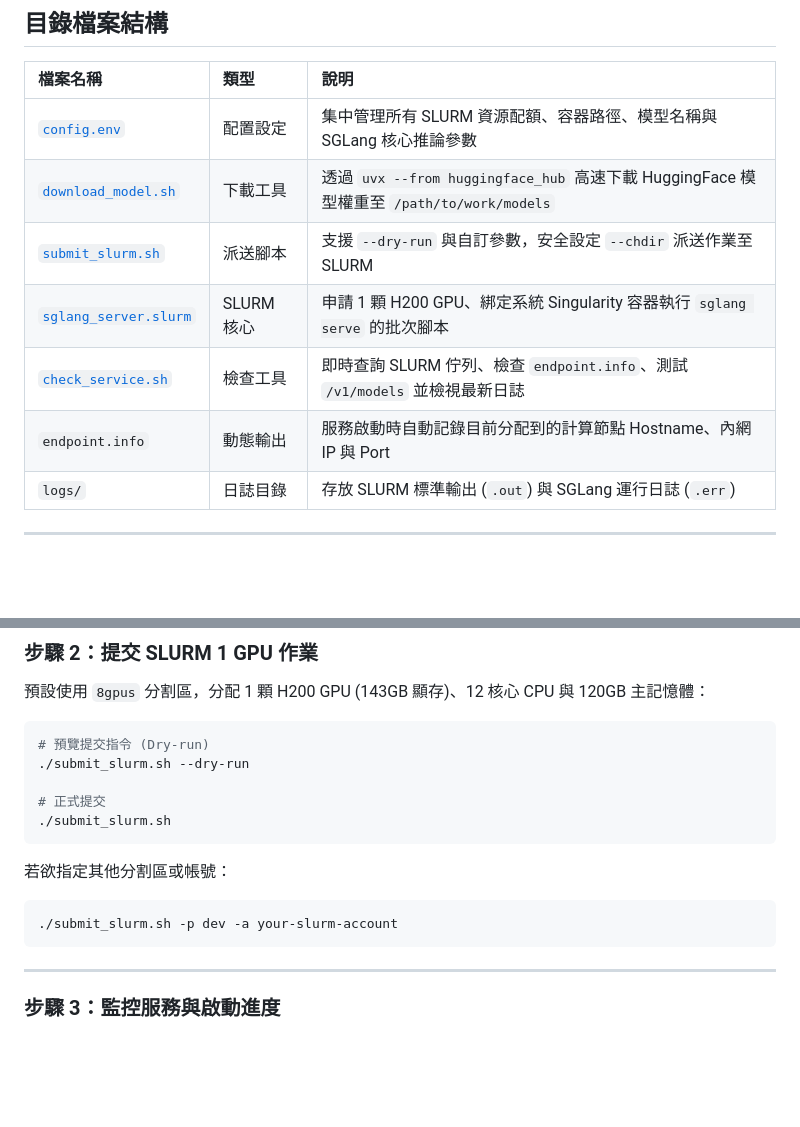
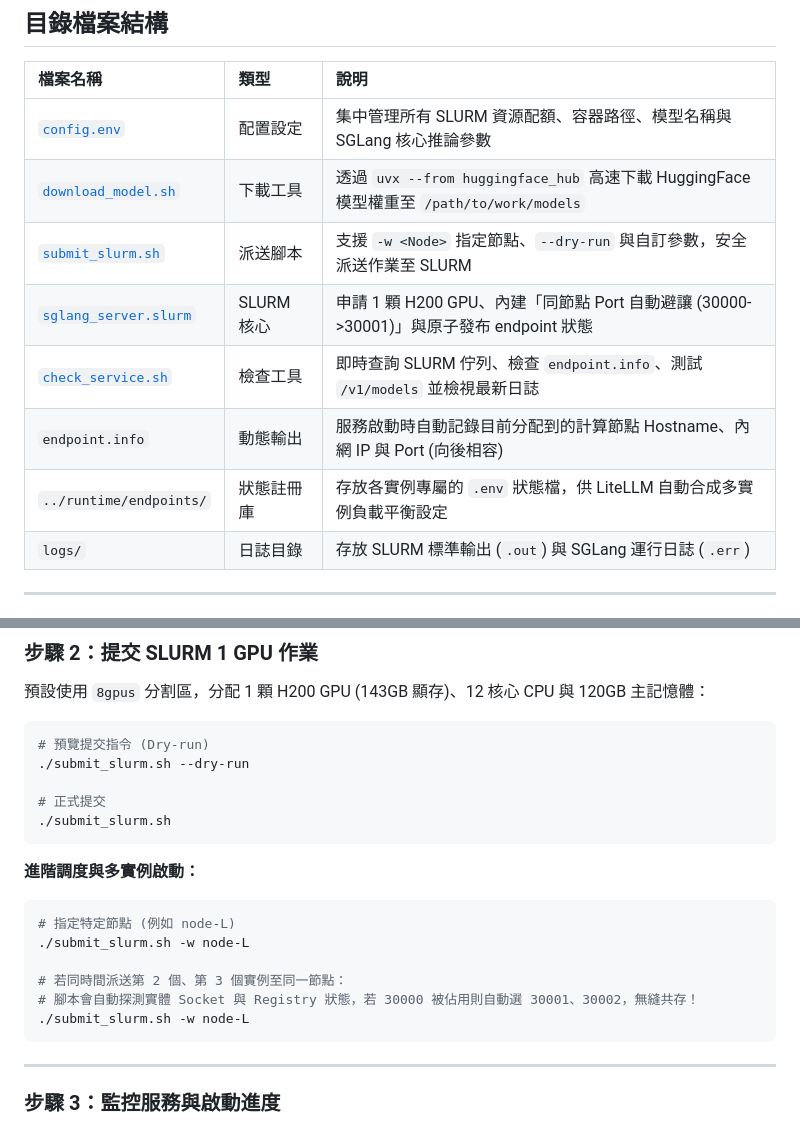
Before and after one commit to gemini960114/no-permanent-champion-artifact, a Markdown page: sglang-qwen/README.md, 2 parts joined by grey strips. GitHub-like rendering; blank space fills up the shorter version.

Commit message:
docs: update architecture, README, and lifecycle specs with dynamic port avoidance and multi-instance load balancing

````diff
--- a/sglang-qwen/README.md
+++ b/sglang-qwen/README.md
@@ -10,10 +10,11 @@
 | :--- | :--- | :--- |
 | [`config.env`](file:///path/to/work/github/litellm-proxy/sglang-qwen/config.env) | 配置設定 | 集中管理所有 SLURM 資源配額、容器路徑、模型名稱與 SGLang 核心推論參數 |
 | [`download_model.sh`](file:///path/to/work/github/litellm-proxy/sglang-qwen/download_model.sh) | 下載工具 | 透過 `uvx --from huggingface_hub` 高速下載 HuggingFace 模型權重至 `/path/to/work/models` |
-| [`submit_slurm.sh`](file:///path/to/work/github/litellm-proxy/sglang-qwen/submit_slurm.sh) | 派送腳本 | 支援 `--dry-run` 與自訂參數，安全設定 `--chdir` 派送作業至 SLURM |
-| [`sglang_server.slurm`](file:///path/to/work/github/litellm-proxy/sglang-qwen/sglang_server.slurm) | SLURM 核心 | 申請 1 顆 H200 GPU、綁定系統 Singularity 容器執行 `sglang serve` 的批次腳本 |
+| [`submit_slurm.sh`](file:///path/to/work/github/litellm-proxy/sglang-qwen/submit_slurm.sh) | 派送腳本 | 支援 `-w <Node>` 指定節點、`--dry-run` 與自訂參數，安全派送作業至 SLURM |
+| [`sglang_server.slurm`](file:///path/to/work/github/litellm-proxy/sglang-qwen/sglang_server.slurm) | SLURM 核心 | 申請 1 顆 H200 GPU、內建「同節點 Port 自動避讓 (30000->30001)」與原子發布 endpoint 狀態 |
 | [`check_service.sh`](file:///path/to/work/github/litellm-proxy/sglang-qwen/check_service.sh) | 檢查工具 | 即時查詢 SLURM 佇列、檢查 `endpoint.info`、測試 `/v1/models` 並檢視最新日誌 |
-| `endpoint.info` | 動態輸出 | 服務啟動時自動記錄目前分配到的計算節點 Hostname、內網 IP 與 Port |
+| `endpoint.info` | 動態輸出 | 服務啟動時自動記錄目前分配到的計算節點 Hostname、內網 IP 與 Port (向後相容) |
+| `../runtime/endpoints/` | 狀態註冊庫 | 存放各實例專屬的 `.env` 狀態檔，供 LiteLLM 自動合成多實例負載平衡設定 |
 | `logs/` | 日誌目錄 | 存放 SLURM 標準輸出 (`.out`) 與 SGLang 運行日誌 (`.err`) |
 
 ---
@@ -62,9 +63,14 @@ cd /path/to/work/github/litellm-proxy/sglang-qwen
 ./submit_slurm.sh
 ```
 
-若欲指定其他分割區或帳號：
+**進階調度與多實例啟動：**
 ```bash
-./submit_slurm.sh -p dev -a your-slurm-account
+# 指定特定節點 (例如 node-L)
+./submit_slurm.sh -w node-L
+
+# 若同時間派送第 2 個、第 3 個實例至同一節點：
+# 腳本會自動探測實體 Socket 與 Registry 狀態，若 30000 被佔用則自動選 30001、30002，無縫共存！
+./submit_slurm.sh -w node-L
 ```
 
 ---
````
Also changed, not shown: docs/PLAN_UPDATE_DAILY_MODEL_LIFECYCLE.md (+2 -2 lines).
